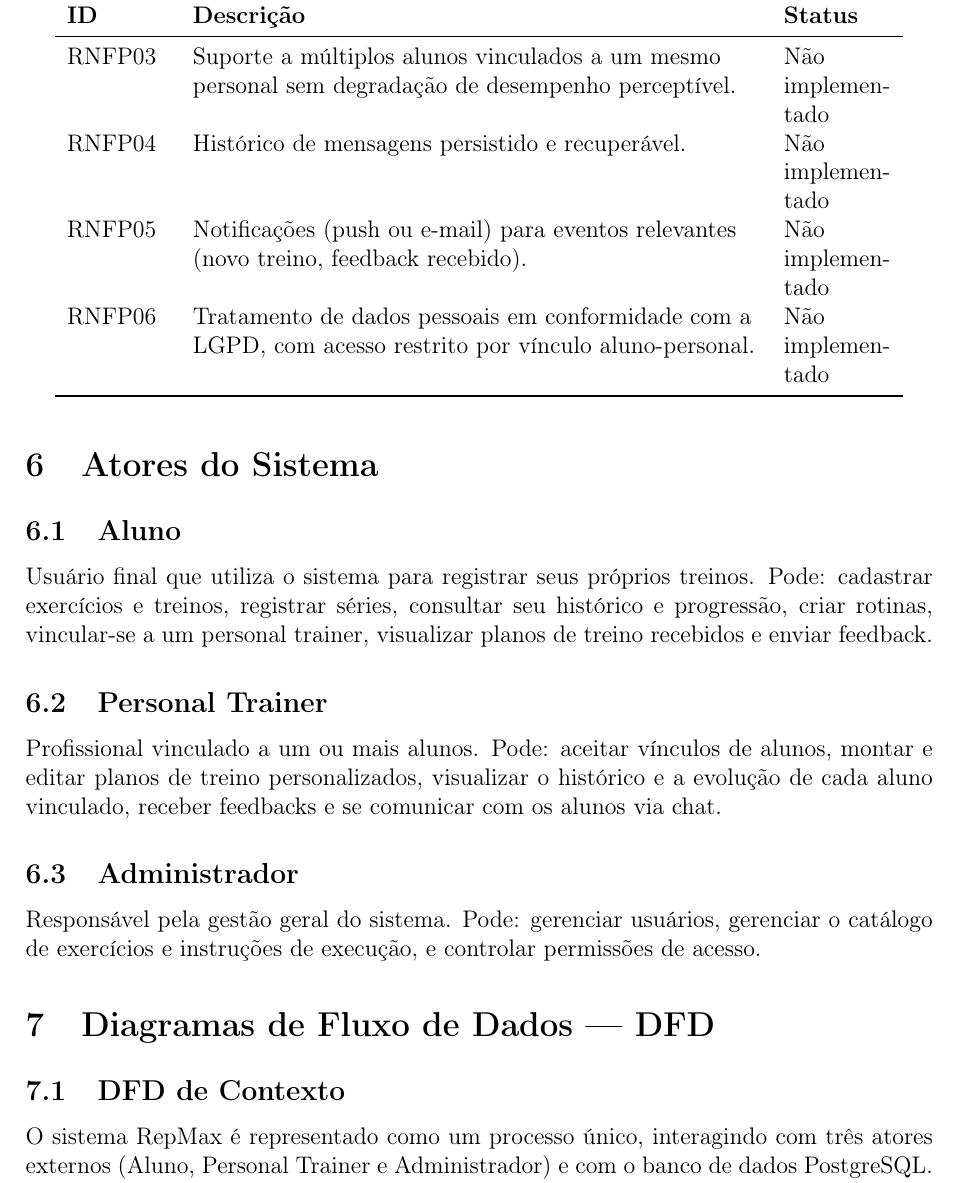
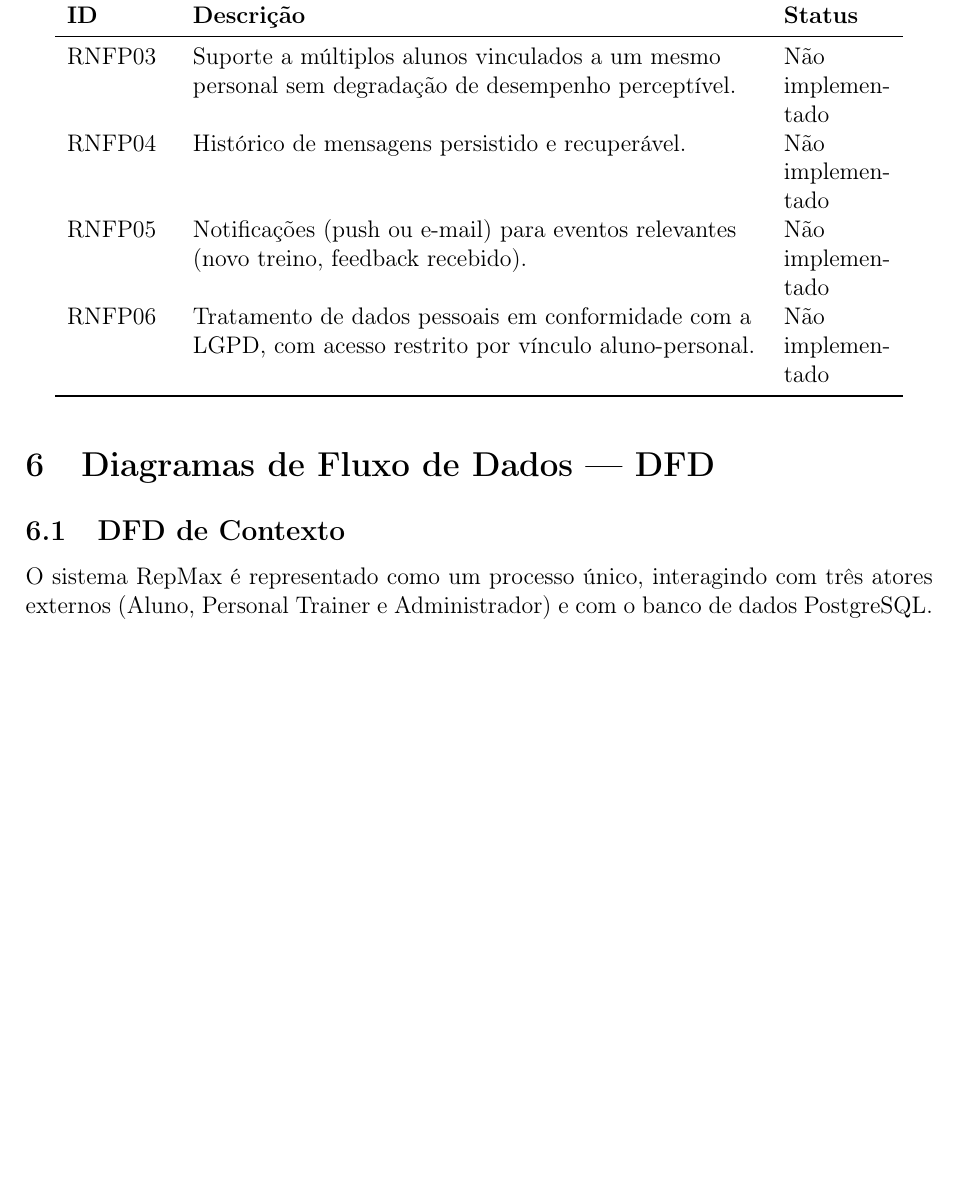
Before and after one commit to Zadoque/Rep_Max_POODEV, a LaTeX document (documentacao/main.tex): part of page 14 of 26 before the commit and part of page 13 of 25 after it, cut so that both start at the same text, the shorter picture padded with empty space. Compiled offline with pdfLaTeX.

Commit message:
Remove actor descriptions from documentation
Removed sections detailing system actors: Aluno, Personal Trainer, and Administrador. Stakeholders is already there

```diff
--- a/documentacao/main.tex
+++ b/documentacao/main.tex
@@ -399,16 +399,6 @@ RNFP06 & Tratamento de dados pessoais em conformidade com a LGPD, com acesso res
 \bottomrule
 \end{longtable}
 
-\section{Atores do Sistema}
-
-\subsection{Aluno}
-Usuário final que utiliza o sistema para registrar seus próprios treinos. Pode: cadastrar exercícios e treinos, registrar séries, consultar seu histórico e progressão, criar rotinas, vincular-se a um personal trainer, visualizar planos de treino recebidos e enviar feedback.
-
-\subsection{Personal Trainer}
-Profissional vinculado a um ou mais alunos. Pode: aceitar vínculos de alunos, montar e editar planos de treino personalizados, visualizar o histórico e a evolução de cada aluno vinculado, receber feedbacks e se comunicar com os alunos via chat.
-
-\subsection{Administrador}
-Responsável pela gestão geral do sistema. Pode: gerenciar usuários, gerenciar o catálogo de exercícios e instruções de execução, e controlar permissões de acesso.
 
 \section{Diagramas de Fluxo de Dados --- DFD}
 
```
